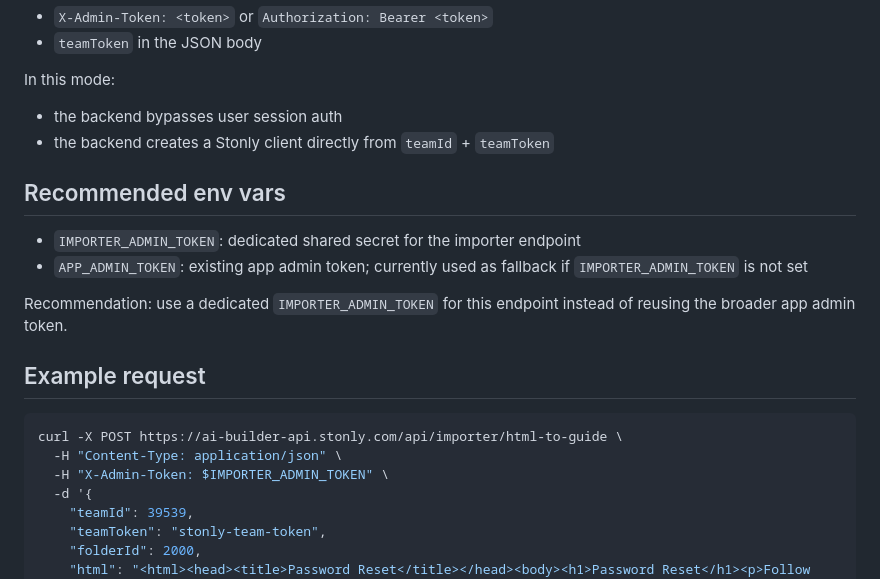
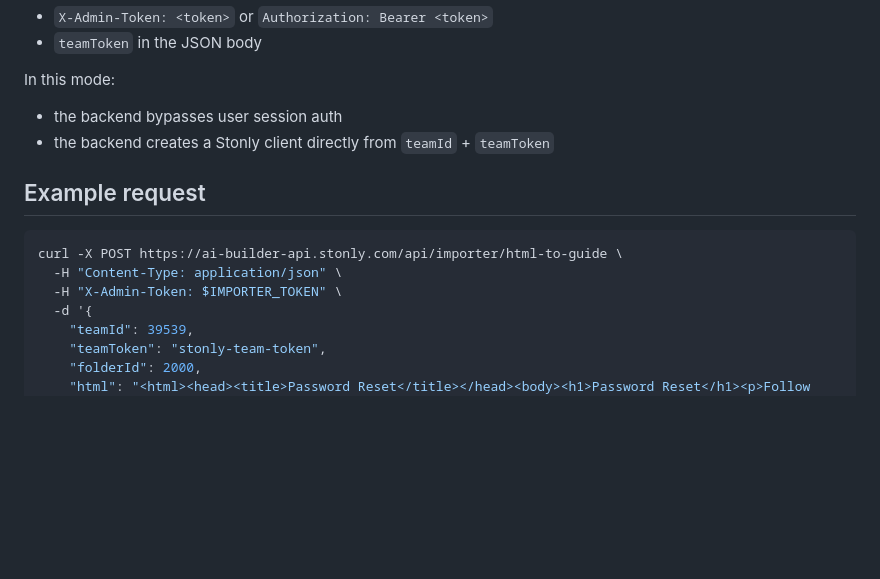
Before and after one commit to Valloch17/stonly-web, a Markdown page: docs/importer-html-to-guide.md, the part around the change. Drawn GitHub-style; blank space fills up the shorter version.

Commit message:
Update importer HTML to guide documentation

````diff
--- a/docs/importer-html-to-guide.md
+++ b/docs/importer-html-to-guide.md
@@ -64,19 +64,13 @@ In this mode:
 - the backend bypasses user session auth
 - the backend creates a Stonly client directly from `teamId` + `teamToken`
 
-## Recommended env vars
-
-- `IMPORTER_ADMIN_TOKEN`: dedicated shared secret for the importer endpoint
-- `APP_ADMIN_TOKEN`: existing app admin token; currently used as fallback if `IMPORTER_ADMIN_TOKEN` is not set
-
-Recommendation: use a dedicated `IMPORTER_ADMIN_TOKEN` for this endpoint instead of reusing the broader app admin token.
 
 ## Example request
 
 ```bash
 curl -X POST https://ai-builder-api.stonly.com/api/importer/html-to-guide \
   -H "Content-Type: application/json" \
-  -H "X-Admin-Token: $IMPORTER_ADMIN_TOKEN" \
+  -H "X-Admin-Token: $IMPORTER_TOKEN" \
   -d '{
     "teamId": 39539,
     "teamToken": "stonly-team-token",
````
